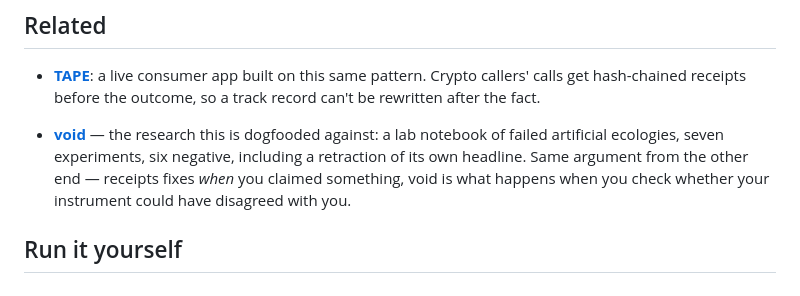
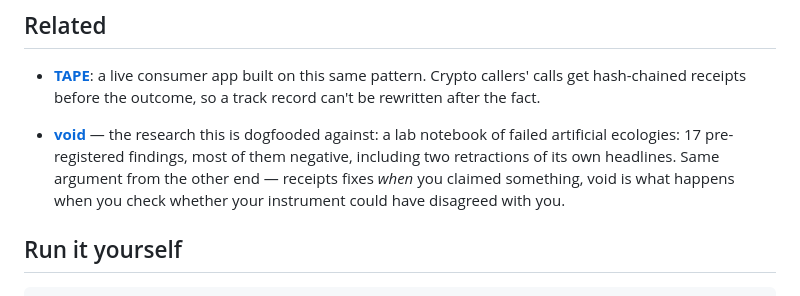
Before and after one commit to weiscadence/receipts, a Markdown page: README.md, the part around the change. GitHub-like rendering.

Commit message:
README: update void blurb counts

```diff
--- a/README.md
+++ b/README.md
@@ -96,8 +96,8 @@ distinct claims, not repeats.
   a track record can't be rewritten after the fact.
 
 - **[void](https://github.com/weiscadence/void)** — the research this is dogfooded
-  against: a lab notebook of failed artificial ecologies, seven experiments, six
-  negative, including a retraction of its own headline. Same argument from the other
+  against: a lab notebook of failed artificial ecologies: 17 pre-registered findings,
+  most of them negative, including two retractions of its own headlines. Same argument from the other
   end — receipts fixes *when* you claimed something, void is what happens when you
   check whether your instrument could have disagreed with you.
 
```
